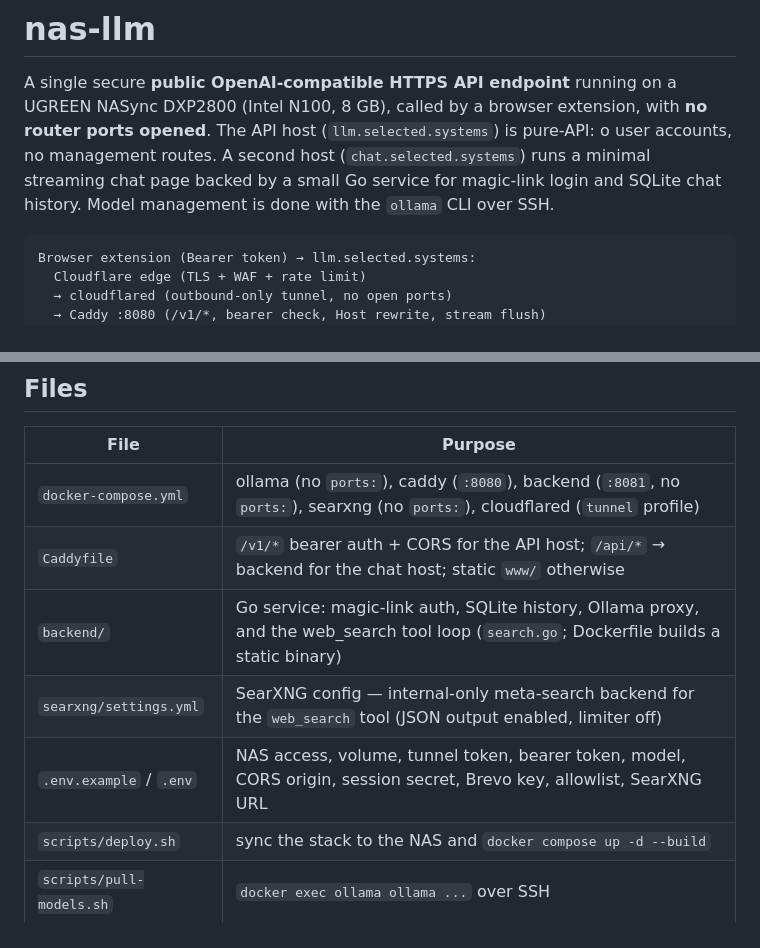
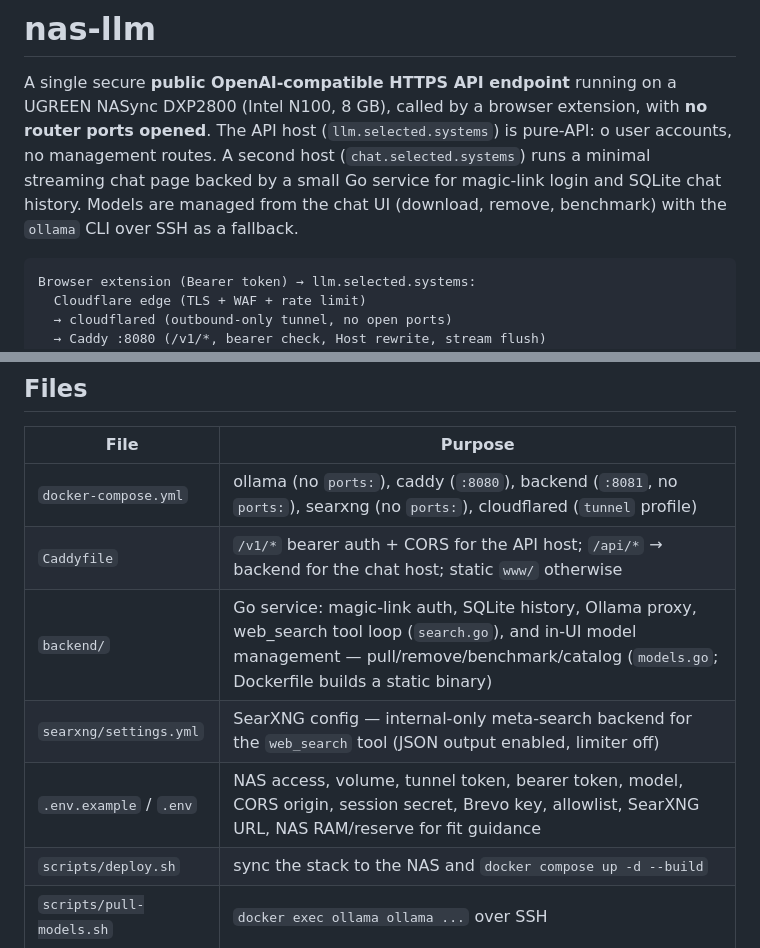
Before and after one commit to ObrigadoSenor/nas-llm, a Markdown page: README.md, 2 parts joined by grey strips. GitHub-like rendering.

````diff
--- a/README.md
+++ b/README.md
@@ -5,8 +5,8 @@ UGREEN NASync DXP2800 (Intel N100, 8 GB), called by a browser extension, with
 **no router ports opened**. The API host (`llm.selected.systems`) is pure-API:
 o user accounts, no management routes. A second host (`chat.selected.systems`)
 runs a minimal streaming chat page backed by a small Go service for magic-link
-login and SQLite chat history. Model management is done with the `ollama` CLI
-over SSH.
+login and SQLite chat history. Models are managed from the chat UI (download,
+remove, benchmark) with the `ollama` CLI over SSH as a fallback.
 
 ```
 Browser extension (Bearer token) → llm.selected.systems:
@@ -39,9 +39,9 @@ Chat UI: **`https://chat.selected.systems`** — a minimal streaming chat page (
 |------|---------|
 | `docker-compose.yml` | ollama (no `ports:`), caddy (`:8080`), backend (`:8081`, no `ports:`), searxng (no `ports:`), cloudflared (`tunnel` profile) |
 | `Caddyfile` | `/v1/*` bearer auth + CORS for the API host; `/api/*` → backend for the chat host; static `www/` otherwise |
-| `backend/` | Go service: magic-link auth, SQLite history, Ollama proxy, and the web_search tool loop (`search.go`; Dockerfile builds a static binary) |
+| `backend/` | Go service: magic-link auth, SQLite history, Ollama proxy, web_search tool loop (`search.go`), and in-UI model management — pull/remove/benchmark/catalog (`models.go`; Dockerfile builds a static binary) |
 | `searxng/settings.yml` | SearXNG config — internal-only meta-search backend for the `web_search` tool (JSON output enabled, limiter off) |
-| `.env.example` / `.env` | NAS access, volume, tunnel token, bearer token, model, CORS origin, session secret, Brevo key, allowlist, SearXNG URL |
+| `.env.example` / `.env` | NAS access, volume, tunnel token, bearer token, model, CORS origin, session secret, Brevo key, allowlist, SearXNG URL, NAS RAM/reserve for fit guidance |
 | `scripts/deploy.sh` | sync the stack to the NAS and `docker compose up -d --build` |
 | `scripts/pull-models.sh` | `docker exec ollama ollama ...` over SSH |
 | `scripts/smoke-test.sh` | API auth/CORS/allowlist/port-isolation/streaming + chat `/api/*` 401 + SearXNG internal JSON checks |
````
Also changed, not shown: other parts of README.md (+51 -10 lines).
